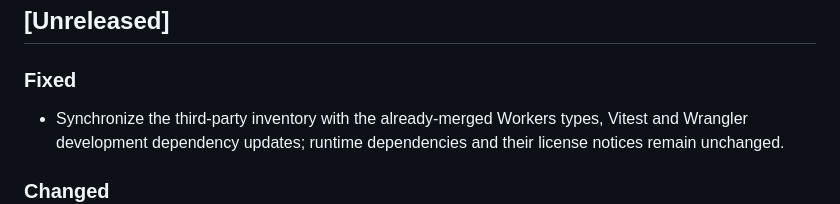
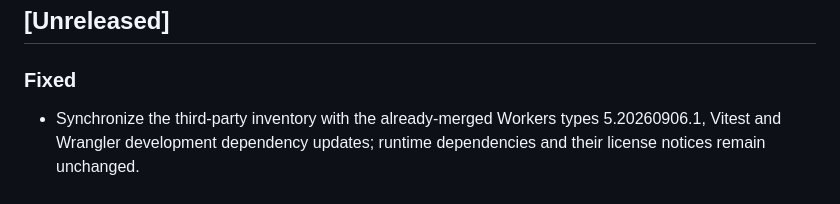
Before and after one commit to LCV-Ideas-Software/sponsor-motor, a Markdown page: CHANGELOG.md, the part around the change. Drawn GitHub-style.

Commit message:
docs: align Workers types inventory (SPONSOR-27) (#257)

```diff
--- a/CHANGELOG.md
+++ b/CHANGELOG.md
@@ -4,7 +4,7 @@
 
 ### Fixed
 
-- Synchronize the third-party inventory with the already-merged Workers types,
+- Synchronize the third-party inventory with the already-merged Workers types 5.20260906.1,
   Vitest and Wrangler development dependency updates; runtime dependencies and their
   license notices remain unchanged.
 
```
Also changed, not shown: THIRDPARTY.md (+1 -1 lines).
